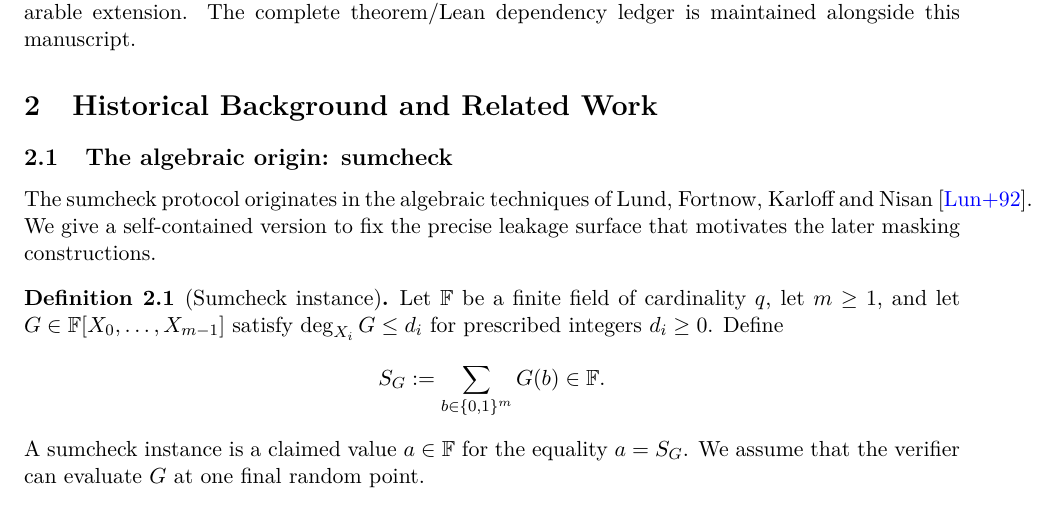
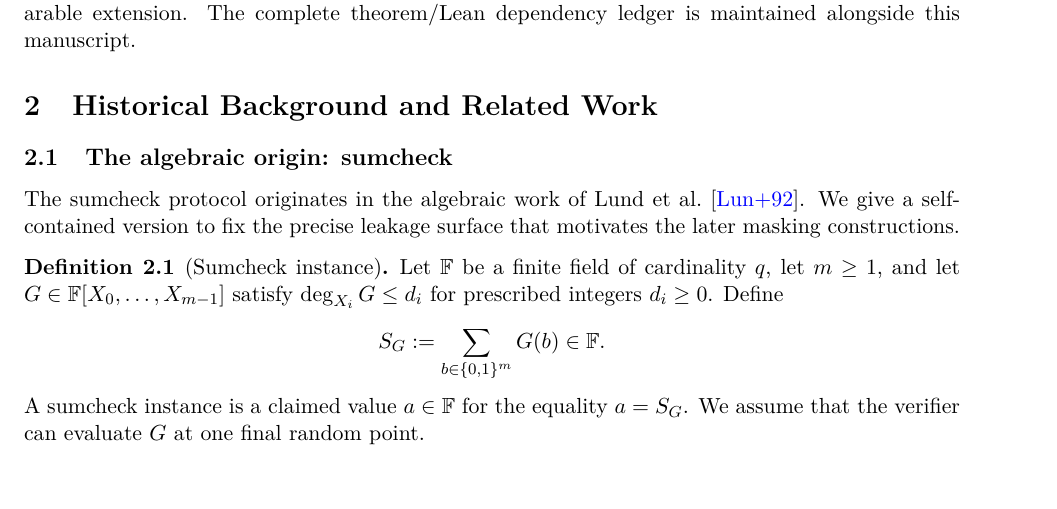
Before and after one commit to qoosmo/kbfold, a LaTeX paper (paper/zk-extension/main.tex, which reads paper/zk-extension/sections/02a-sumcheck.tex): part of page 9 of 22, cut so that both start at the same text, the shorter picture padded with empty space. Compiled offline with pdfLaTeX.

Commit message:
Improve Chapter 2 typography without changing mathematical content

```diff
--- a/paper/zk-extension/sections/02a-sumcheck.tex
+++ b/paper/zk-extension/sections/02a-sumcheck.tex
@@ -1,6 +1,6 @@
 \subsection{The algebraic origin: sumcheck}\label{sec:history:sumcheck}
 
-The sumcheck protocol originates in the algebraic techniques of Lund, Fortnow, Karloff and Nisan~\cite{LFKN1992}. We give a self-contained version to fix the precise leakage surface that motivates the later masking constructions.
+The sumcheck protocol originates in the algebraic work of Lund et al.~\cite{LFKN1992}. We give a self-contained version to fix the precise leakage surface that motivates the later masking constructions.
 
 \begin{definition}[Sumcheck instance]\label{def:history:sumcheck}
 Let $\F$ be a finite field of cardinality $q$, let $m\geq 1$, and let
```
